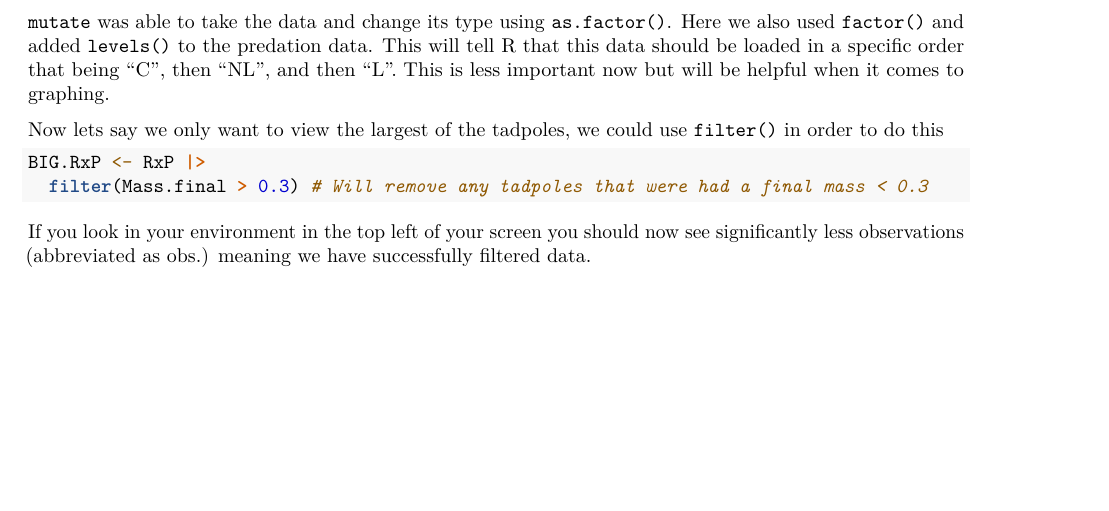
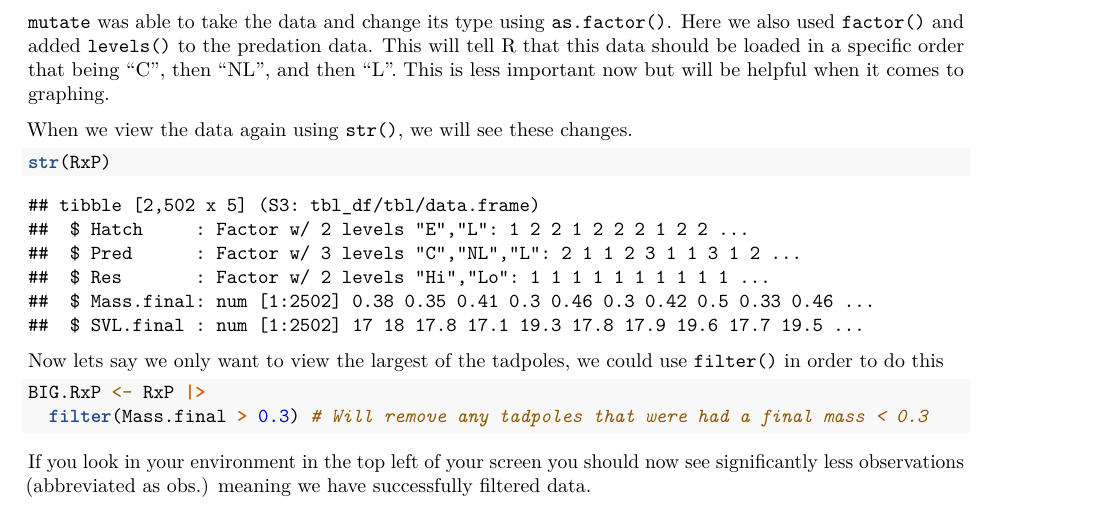
Before and after one commit to Bucknell-Biol364/Project_1_Group_6_2024, an R Markdown document (Project01.Rmd): part of page 2 of 2, cut so that both start at the same text, the shorter picture padded with empty space. Rendered offline with R 4.5, knitr and Pandoc, then LaTeX, with nearby package versions; some code elsewhere in the file could not run offline.

Commit message:
Couple more changes

````diff
--- a/Project01.Rmd
+++ b/Project01.Rmd
@@ -49,6 +49,11 @@ RxP <- RxP |>
 
 `mutate` was able to take the data and change its type using `as.factor()`. Here we also used `factor()` and added `levels()` to the predation data. This will tell R that this data should be loaded in a specific order that being "C", then "NL", and then "L". This is less important now but will be helpful when it comes to graphing.
 
+When we view the data again using `str()`, we will see these changes.
+```{r}
+str(RxP)
+```
+
 Now lets say we only want to view the largest of the tadpoles, we could use
 `filter()` in order to do this
 ```{r}
````
